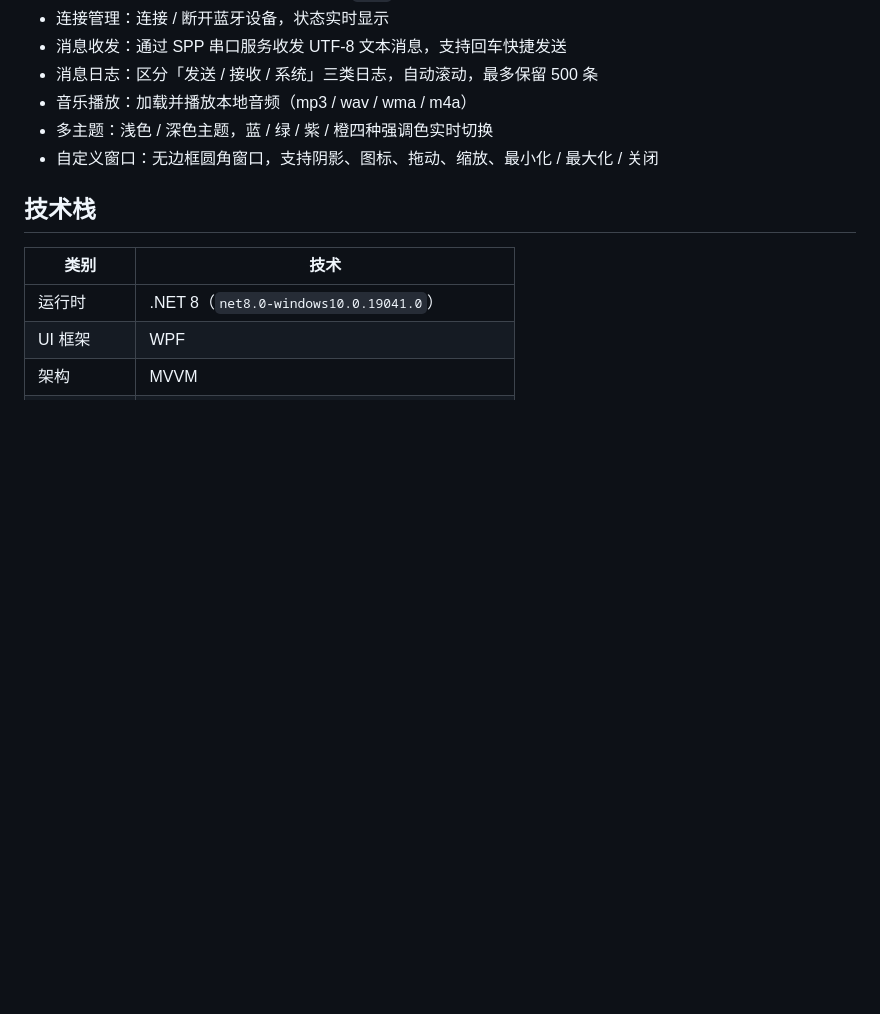
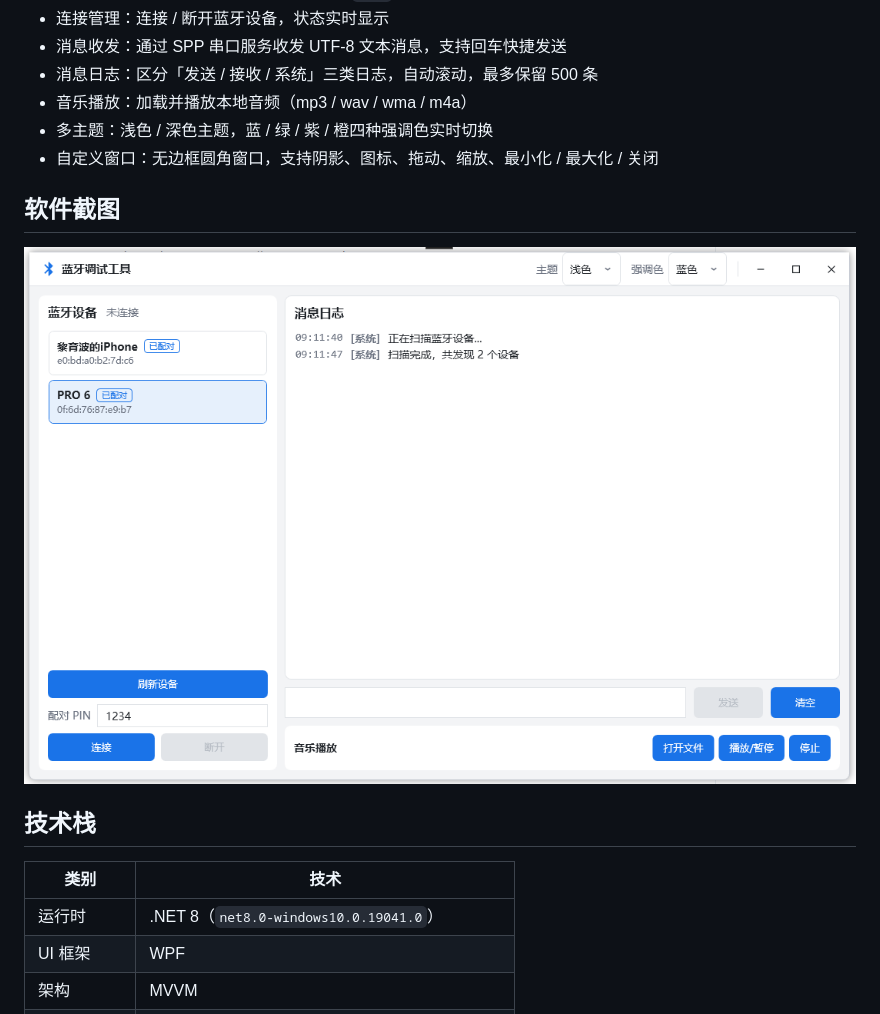
Before and after one commit to lixiaoliyubo/BluetoothTool, a Markdown page: README.md, the part around the change. Rendered like a GitHub page; pictures changed too: images/2d0e09d2-8ea4-4543-9fff-228f40238e58.png (added); blank space fills up the shorter version.

```diff
--- a/README.md
+++ b/README.md
@@ -12,6 +12,10 @@
 - 音乐播放：加载并播放本地音频（mp3 / wav / wma / m4a）
 - 多主题：浅色 / 深色主题，蓝 / 绿 / 紫 / 橙四种强调色实时切换
 - 自定义窗口：无边框圆角窗口，支持阴影、图标、拖动、缩放、最小化 / 最大化 / 关闭
+
+## 软件截图
+
+![软件截图](images/2d0e09d2-8ea4-4543-9fff-228f40238e58.png)
 
 ## 技术栈
 
```
Also changed, not shown: README.en.md (+4 -0 lines).
